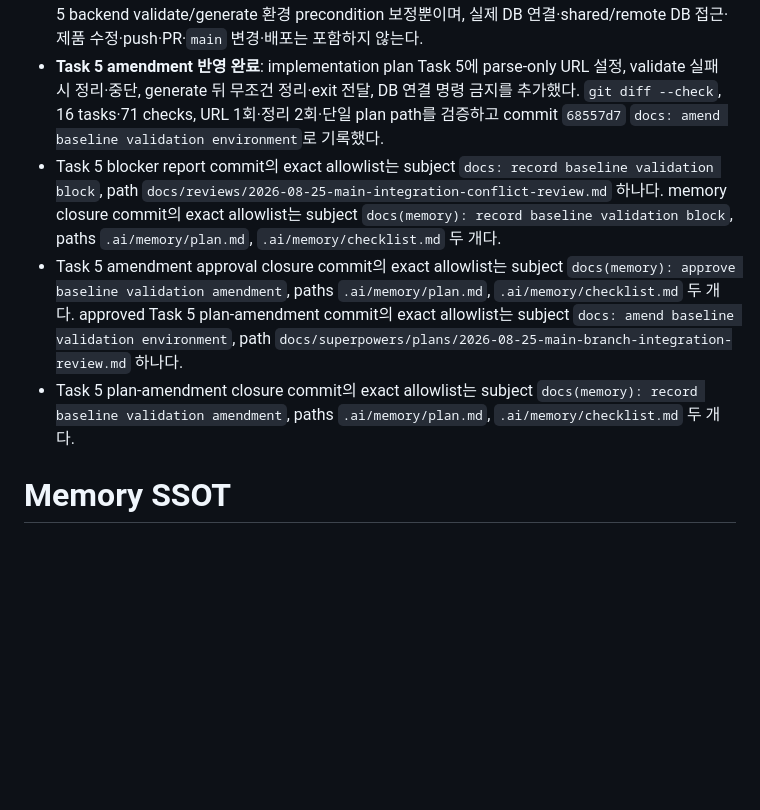
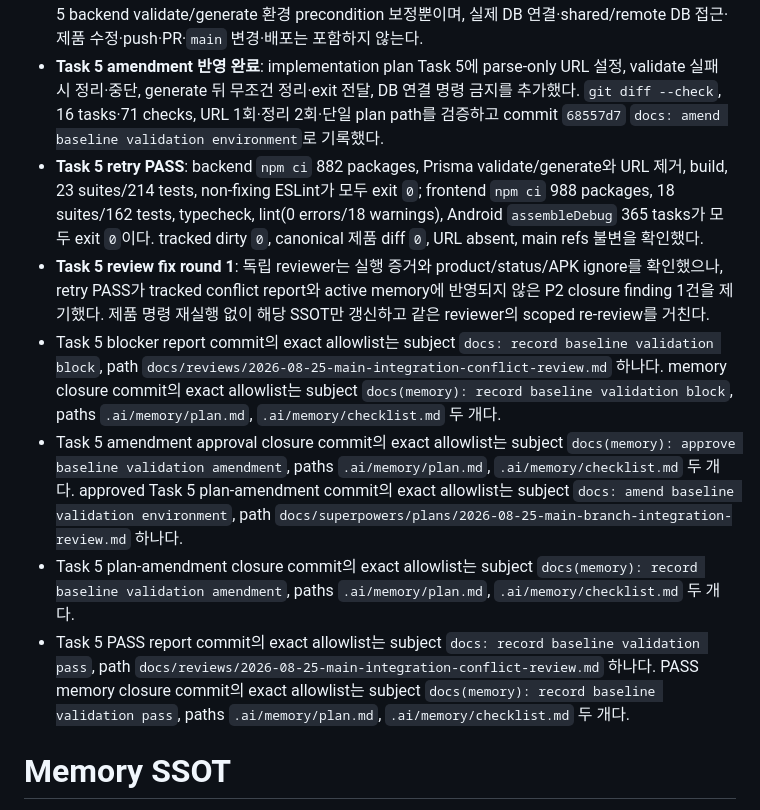
Before and after one commit to LeeHYn/DSM, a Markdown page: .ai/memory/plan.md, the part around the change. Rendered like a GitHub page; blank space fills up the shorter version.

Commit message:
docs(memory): record baseline validation pass

```diff
--- a/.ai/memory/plan.md
+++ b/.ai/memory/plan.md
@@ -15,9 +15,12 @@ DSM full-stack을 단계 구현한다. 기능·test·문서·승인·검증 이
 - reviewed amendment 후보: Task 5 backend validate/generate 직전에 process-scoped parse-only URL `postgresql://dsm_validation:dsm_validation@127.0.0.1:1/dsm_validation?schema=public`을 설정하고 즉시 제거한다. port `1`을 사용해 예기치 않은 DB 연결은 성공하지 못하게 하며 existing/shared/remote DB에는 접근하지 않는다. plan amendment와 사용자 승인 전 재실행하지 않는다.
 - **Task 5 amendment 승인 (2026-08-26)**: 사용자가 정확히 `Task 5 amendment 승인`으로 위 process-scoped parse-only URL 보정과 Task 5 재실행을 승인했다. 승인 범위는 implementation plan의 Task 5 backend validate/generate 환경 precondition 보정뿐이며, 실제 DB 연결·shared/remote DB 접근·제품 수정·push·PR·`main` 변경·배포는 포함하지 않는다.
 - **Task 5 amendment 반영 완료**: implementation plan Task 5에 parse-only URL 설정, validate 실패 시 정리·중단, generate 뒤 무조건 정리·exit 전달, DB 연결 명령 금지를 추가했다. `git diff --check`, 16 tasks·71 checks, URL 1회·정리 2회·단일 plan path를 검증하고 commit `68557d7` `docs: amend baseline validation environment`로 기록했다.
+- **Task 5 retry PASS**: backend `npm ci` 882 packages, Prisma validate/generate와 URL 제거, build, 23 suites/214 tests, non-fixing ESLint가 모두 exit `0`; frontend `npm ci` 988 packages, 18 suites/162 tests, typecheck, lint(0 errors/18 warnings), Android `assembleDebug` 365 tasks가 모두 exit `0`이다. tracked dirty `0`, canonical 제품 diff `0`, URL absent, main refs 불변을 확인했다.
+- **Task 5 review fix round 1**: 독립 reviewer는 실행 증거와 product/status/APK ignore를 확인했으나, retry PASS가 tracked conflict report와 active memory에 반영되지 않은 P2 closure finding 1건을 제기했다. 제품 명령 재실행 없이 해당 SSOT만 갱신하고 같은 reviewer의 scoped re-review를 거친다.
 - Task 5 blocker report commit의 exact allowlist는 subject `docs: record baseline validation block`, path `docs/reviews/2026-08-25-main-integration-conflict-review.md` 하나다. memory closure commit의 exact allowlist는 subject `docs(memory): record baseline validation block`, paths `.ai/memory/plan.md`, `.ai/memory/checklist.md` 두 개다.
 - Task 5 amendment approval closure commit의 exact allowlist는 subject `docs(memory): approve baseline validation amendment`, paths `.ai/memory/plan.md`, `.ai/memory/checklist.md` 두 개다. approved Task 5 plan-amendment commit의 exact allowlist는 subject `docs: amend baseline validation environment`, path `docs/superpowers/plans/2026-08-25-main-branch-integration-review.md` 하나다.
 - Task 5 plan-amendment closure commit의 exact allowlist는 subject `docs(memory): record baseline validation amendment`, paths `.ai/memory/plan.md`, `.ai/memory/checklist.md` 두 개다.
+- Task 5 PASS report commit의 exact allowlist는 subject `docs: record baseline validation pass`, path `docs/reviews/2026-08-25-main-integration-conflict-review.md` 하나다. PASS memory closure commit의 exact allowlist는 subject `docs(memory): record baseline validation pass`, paths `.ai/memory/plan.md`, `.ai/memory/checklist.md` 두 개다.
 
 # Memory SSOT
 
```
Also changed, not shown: .ai/memory/checklist.md (+5 -3 lines).
